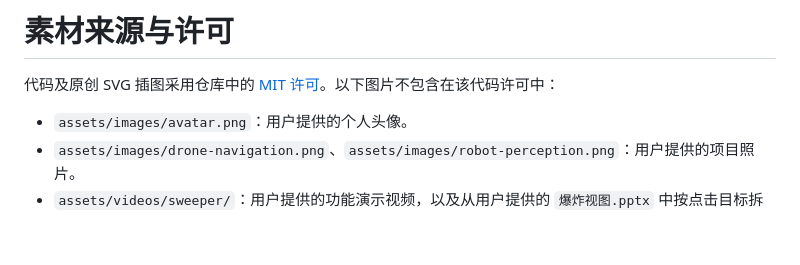
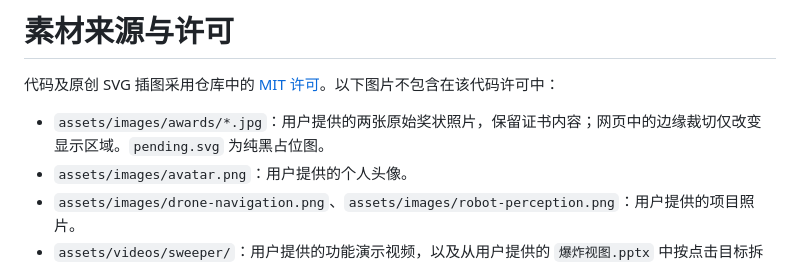
Before and after one commit to zzxy2006eee-cloud/academichomepage.github.io, a Markdown page: docs/ASSETS.md, the part around the change. GitHub-like rendering; blank space fills up the shorter version.

```diff
--- a/docs/ASSETS.md
+++ b/docs/ASSETS.md
@@ -2,6 +2,7 @@
 
 代码及原创 SVG 插图采用仓库中的 [MIT 许可](../LICENSE)。以下图片不包含在该代码许可中：
 
+- `assets/images/awards/*.jpg`：用户提供的两张原始奖状照片，保留证书内容；网页中的边缘裁切仅改变显示区域。`pending.svg` 为纯黑占位图。
 - `assets/images/avatar.png`：用户提供的个人头像。
 - `assets/images/drone-navigation.png`、`assets/images/robot-perception.png`：用户提供的项目照片。
 - `assets/videos/sweeper/`：用户提供的功能演示视频，以及从用户提供的 `爆炸视图.pptx` 中按点击目标拆出的五段硬件动画。来源对应表见该目录的 `manifest.json`。
```
Also changed, not shown: README.md (+3 -0 lines), docs/USAGE.md (+2 -0 lines), assets/images/awards/caric-excellence-2026.jpg (added), 9 other files.
